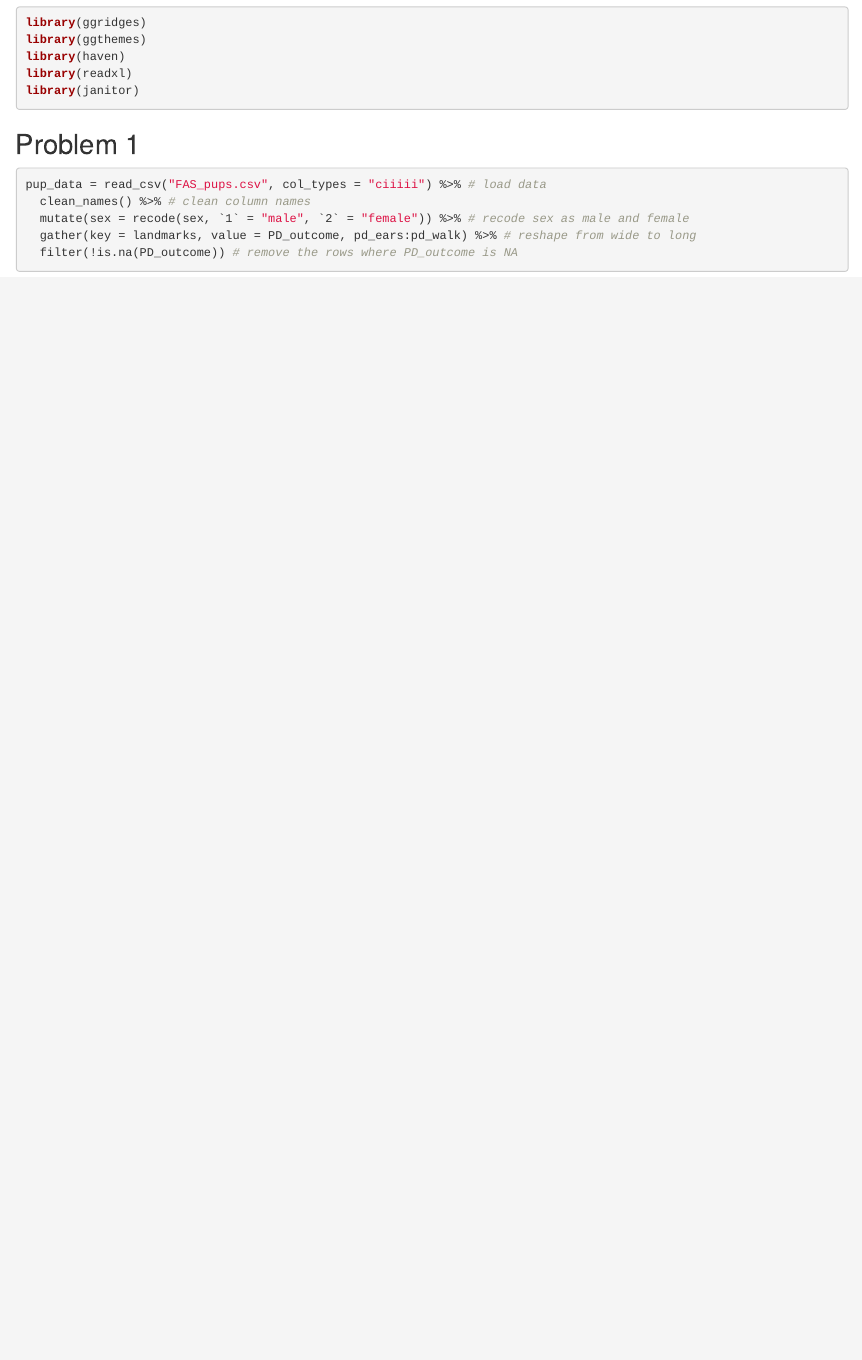
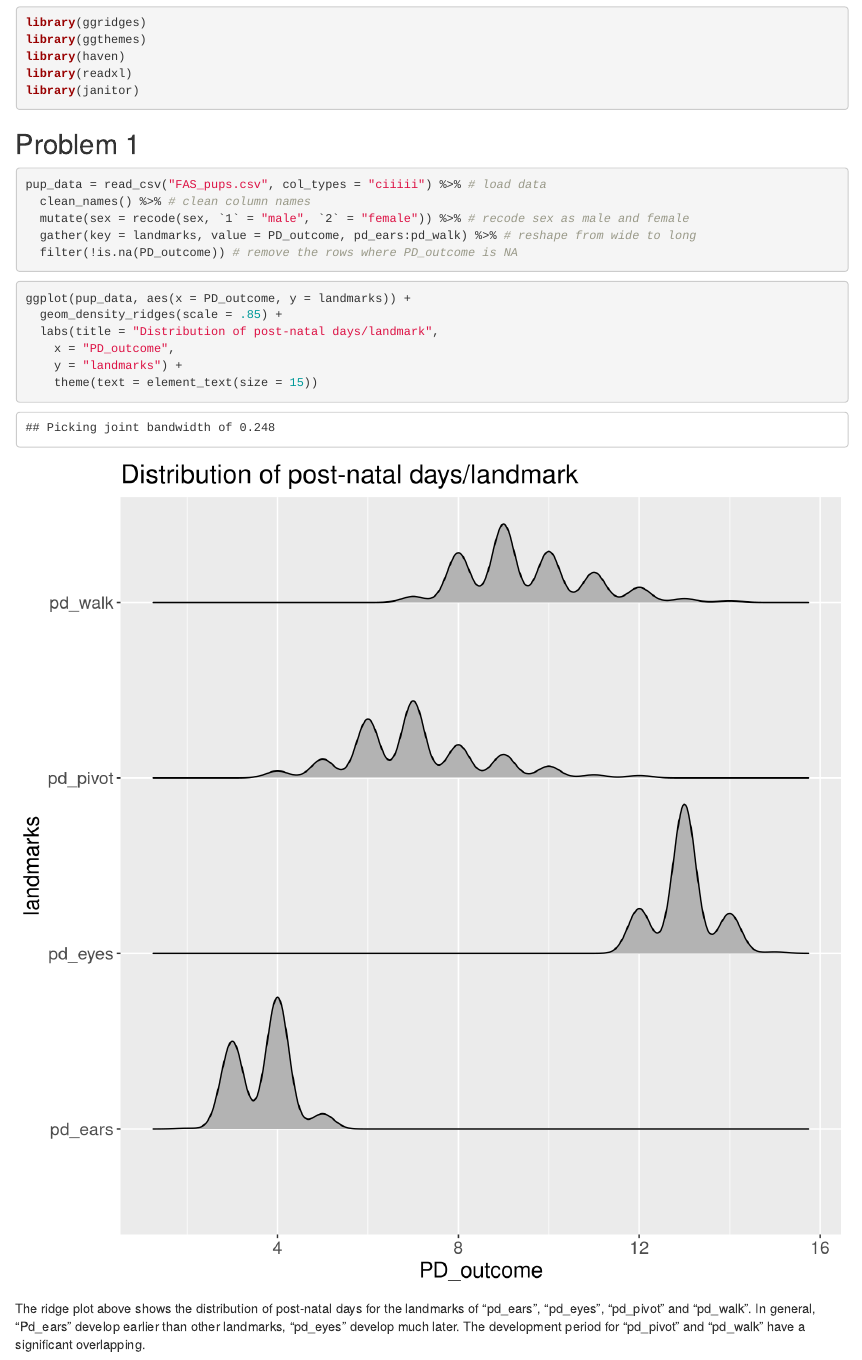
Before and after one commit to shengnans1105/p8105_hw4_ss5428, an R Markdown document (problem_1.Rmd): the page in a window 1100 px wide, from 550 px down. Rendered offline with R 4.5, knitr and Pandoc, with nearby package versions; column names are cleaned by a stand-in for the janitor package.

Commit message:
Make a ridge plot

````diff
--- a/problem_1.Rmd
+++ b/problem_1.Rmd
@@ -33,3 +33,14 @@ pup_data = read_csv("FAS_pups.csv", col_types = "ciiiii") %>% # load data
   gather(key = landmarks, value = PD_outcome, pd_ears:pd_walk) %>% # reshape from wide to long
   filter(!is.na(PD_outcome)) # remove the rows where PD_outcome is NA
 ```
+
+```{r make a plot}
+ggplot(pup_data, aes(x = PD_outcome, y = landmarks)) +
+  geom_density_ridges(scale = .85) +
+  labs(title = "Distribution of post-natal days/landmark",
+    x = "PD_outcome",
+    y = "landmarks") +
+    theme(text = element_text(size = 15))
+```
+
+The ridge plot above shows the distribution of post-natal days for the landmarks of "pd_ears", "pd_eyes", "pd_pivot" and "pd_walk". In general, "Pd_ears" develop earlier than other landmarks, "pd_eyes" develop much later. The development period for "pd_pivot" and "pd_walk" have a significant overlapping.
````
Also changed, not shown: problem_1.html.
